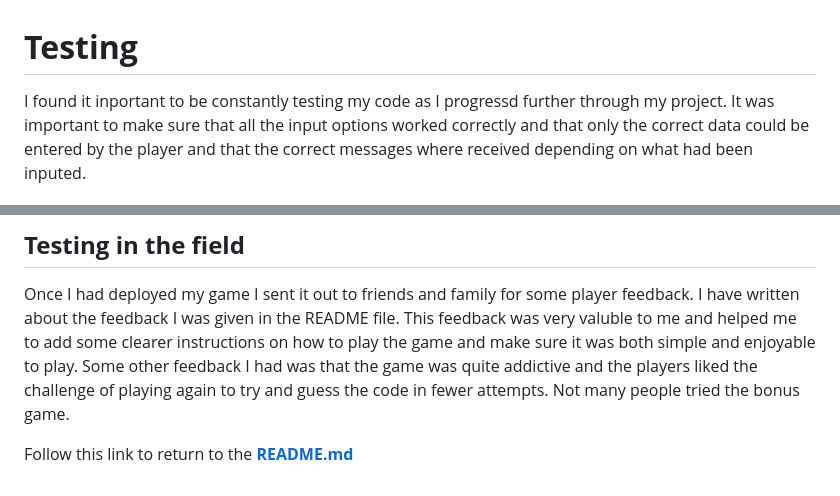
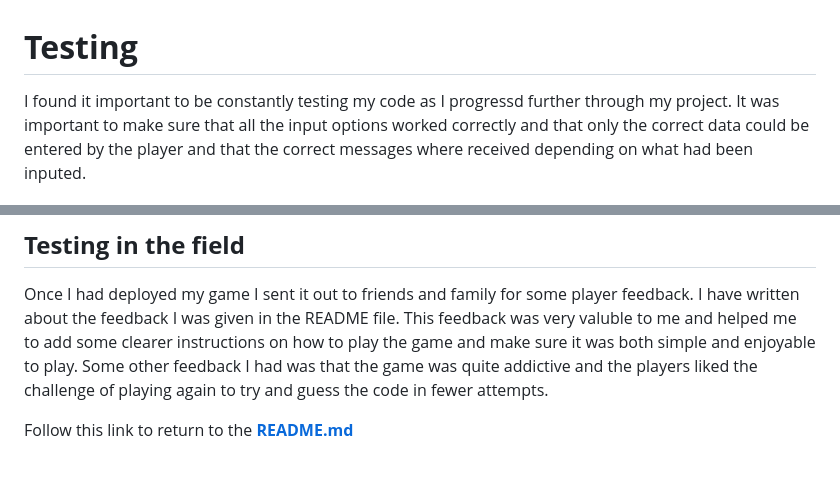
Before and after one commit to helsbels-del/Boss-Brain, a Markdown page: TESTING.md, 2 parts joined by grey strips. GitHub-like rendering.

Commit message:
Chore: Spelng mistake corrected.

```diff
--- a/TESTING.md
+++ b/TESTING.md
@@ -1,6 +1,6 @@
 # **Testing**
 
-I found it inportant to be constantly testing my code as I progressd further through my project.
+I found it important to be constantly testing my code as I progressd further through my project.
 It was important to make sure that all the input options worked correctly and that only the correct data could be entered by the player and that the correct messages where received depending on what had been inputed.
 
 Using a print statement to print out the secret code in the main game and the code word in the bonus game was essential as part of the testing so that I could check all the different combinations by deliberatley getting the colurs in the incorrect places as well as the correct places to make sure that the feedback was correct every time.
@@ -82,6 +82,5 @@ Once my code was completed and I was happy that I had solved all the bugs that I
 
 Once I had deployed my game I sent it out to friends and family for some player feedback.
 I have written about the feedback I was given in the README file. This feedback was very valuble to me and helped me to add some clearer instructions on how to play the game and make sure it was both simple and enjoyable to play. Some other feedback I had was that the game was quite addictive and the players liked the challenge of playing again to try and guess the code in fewer attempts.
-Not many people tried the bonus game.
 
 Follow this link to return to the [**README.md**](README.md)
```
